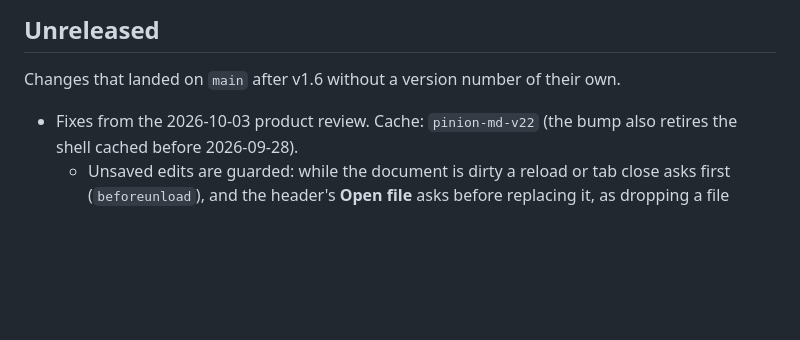
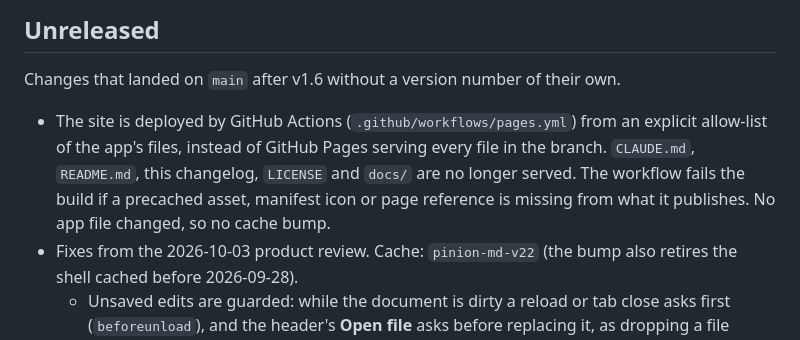
Before and after one commit to buildwithbaker/pinion-md, a Markdown page: CHANGELOG.md, the part around the change. Rendered like a GitHub page; blank space fills up the shorter version.

Commit message:
Changelog: Actions-based Pages deploy (PA-29)
Co-Authored-By: Claude Opus 5.5 <noreply@anthropic.com>

```diff
--- a/CHANGELOG.md
+++ b/CHANGELOG.md
@@ -13,6 +13,12 @@ release is listed with it.
 
 Changes that landed on `main` after v1.6 without a version number of their own.
 
+- The site is deployed by GitHub Actions (`.github/workflows/pages.yml`) from an
+  explicit allow-list of the app's files, instead of GitHub Pages serving every
+  file in the branch. `CLAUDE.md`, `README.md`, this changelog, `LICENSE` and
+  `docs/` are no longer served. The workflow fails the build if a precached
+  asset, manifest icon or page reference is missing from what it publishes. No
+  app file changed, so no cache bump.
 - Fixes from the 2026-10-03 product review. Cache: `pinion-md-v22` (the bump
   also retires the shell cached before 2026-09-28).
   - Unsaved edits are guarded: while the document is dirty a reload or tab close
```
